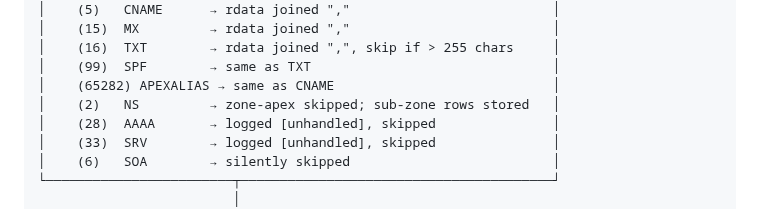
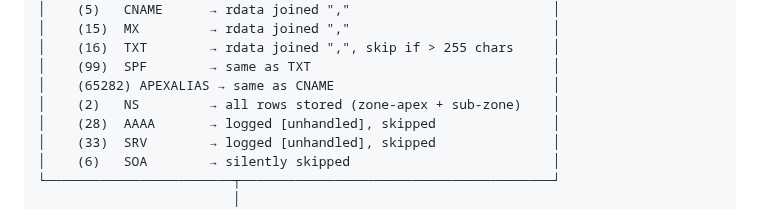
Before and after one commit to ccclll1228/NetSearch_claude_sqlite, a Markdown page: ARCHITECTURE.md, the part around the change. GitHub-like rendering.

Commit message:
docs: update ARCHITECTURE.md for NS apex record change
Co-Authored-By: Claude Sonnet 4.6 <noreply@anthropic.com>

```diff
--- a/ARCHITECTURE.md
+++ b/ARCHITECTURE.md
@@ -313,7 +313,7 @@ Geo   .fqdn-geo-cell       200px       white-space:nowrap; overflow:hidden;
 │    (16)  TXT        → rdata joined ",", skip if > 255 chars     │
 │    (99)  SPF        → same as TXT                               │
 │    (65282) APEXALIAS → same as CNAME                            │
-│    (2)   NS         → zone-apex skipped; sub-zone rows stored   │
+│    (2)   NS         → all rows stored (zone-apex + sub-zone)    │
 │    (28)  AAAA       → logged [unhandled], skipped               │
 │    (33)  SRV        → logged [unhandled], skipped               │
 │    (6)   SOA        → silently skipped                          │
```
